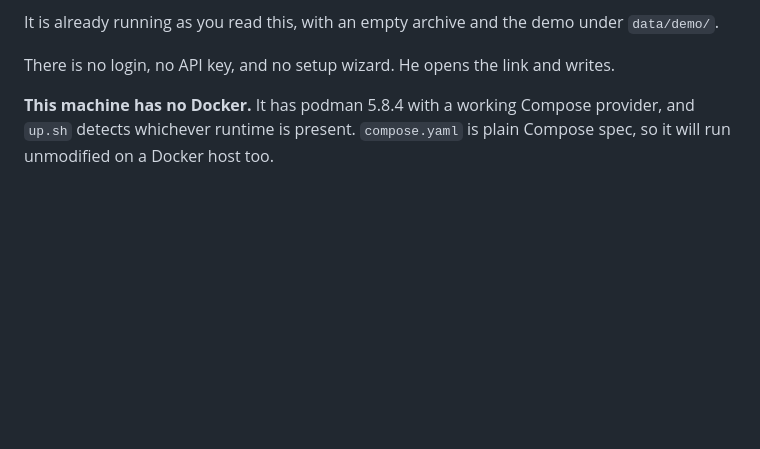
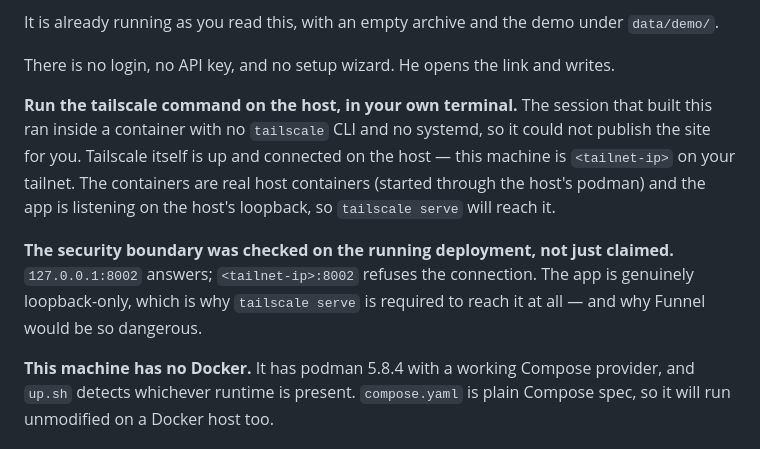
Before and after one commit to bearyjd/veillee, a Markdown page: HANDOFF.md, the part around the change. Drawn GitHub-style; blank space fills up the shorter version.

Commit message:
docs: note that tailscale and systemd steps belong on the host
The build session ran inside a container with no tailscale CLI and no
systemd, so it could not publish the site or install the backup timer.
Tailscale is up on the host (100.111.143.67) and the containers are real
host containers, so tailscale serve will reach the app.

Also records that loopback-only was verified against the running
deployment: 127.0.0.1:8002 answers, the tailnet IP refuses.

Claude-Session: https://claude.ai/code/session_01VP98trQtFadfuFKoX8dcgd

```diff
--- a/HANDOFF.md
+++ b/HANDOFF.md
@@ -36,6 +36,18 @@ It is already running as you read this, with an empty archive and the demo
 under `data/demo/`.
 
 There is no login, no API key, and no setup wizard. He opens the link and writes.
+
+**Run the tailscale command on the host, in your own terminal.** The session
+that built this ran inside a container with no `tailscale` CLI and no systemd,
+so it could not publish the site for you. Tailscale itself is up and connected
+on the host — this machine is `<tailnet-ip>` on your tailnet. The containers
+are real host containers (started through the host's podman) and the app is
+listening on the host's loopback, so `tailscale serve` will reach it.
+
+**The security boundary was checked on the running deployment, not just claimed.**
+`127.0.0.1:8002` answers; `<tailnet-ip>:8002` refuses the connection. The app
+is genuinely loopback-only, which is why `tailscale serve` is required to reach
+it at all — and why Funnel would be so dangerous.
 
 **This machine has no Docker.** It has podman 5.8.4 with a working Compose
 provider, and `up.sh` detects whichever runtime is present. `compose.yaml` is
```
